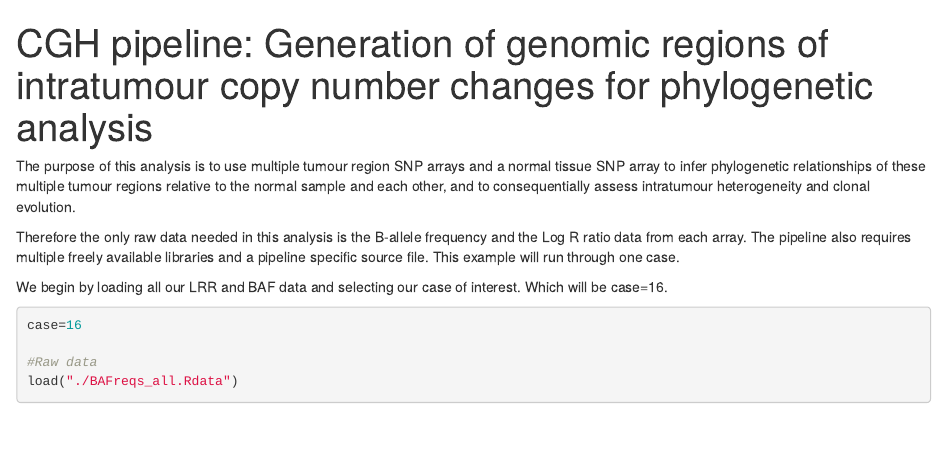
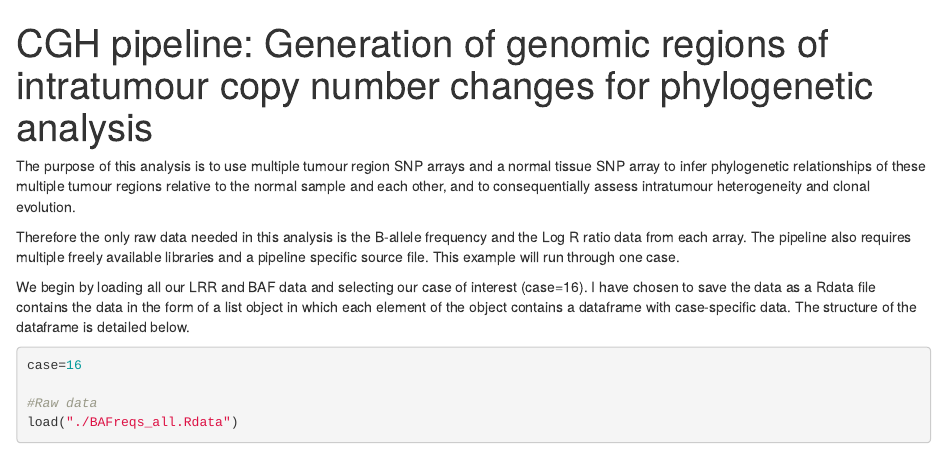
Before and after one commit to luslab/multiregion-cnv-phylogenetics, an R Markdown document (CGH_pipeline_documentation.Rmd): the page in a window 1100 px wide, from its top. Rendered offline with R 4.5, knitr and Pandoc, with nearby package versions; some code elsewhere in the file could not run offline.

Commit message:
Update CGH_pipeline_documentation.Rmd

````diff
--- a/CGH_pipeline_documentation.Rmd
+++ b/CGH_pipeline_documentation.Rmd
@@ -7,7 +7,7 @@ The purpose of this analysis is to use multiple tumour region SNP arrays and a n
 
 Therefore the only raw data needed in this analysis is the B-allele frequency and the Log R ratio data from each array. The pipeline also requires multiple freely available libraries and a pipeline specific source file. This example will run through one case.
 
-We begin by loading all our LRR and BAF data and selecting our case of interest. Which will be case=16.
+We begin by loading all our LRR and BAF data and selecting our case of interest (case=16). I have chosen to save the data as a Rdata file contains the data in the form of a list object in which each element of the object contains a dataframe with case-specific data. The structure of the dataframe is detailed below.
 
 ```{r}
 case=16
````
Also changed, not shown: CGH_pipeline_documentation.Rmd (2 more changed lines).
